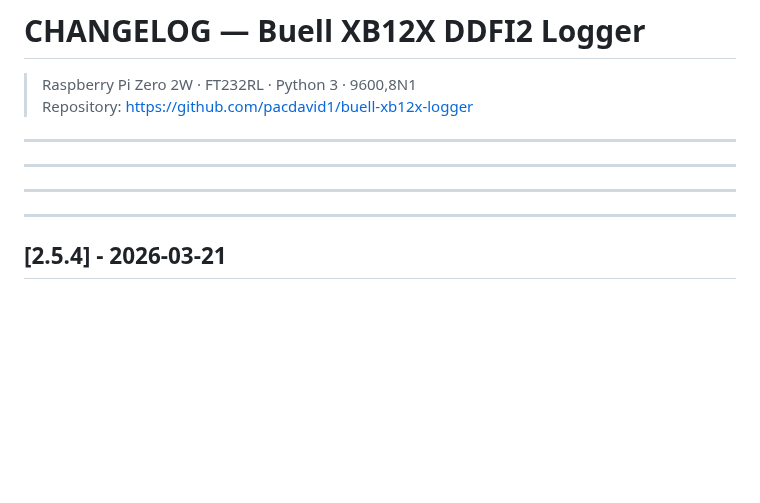
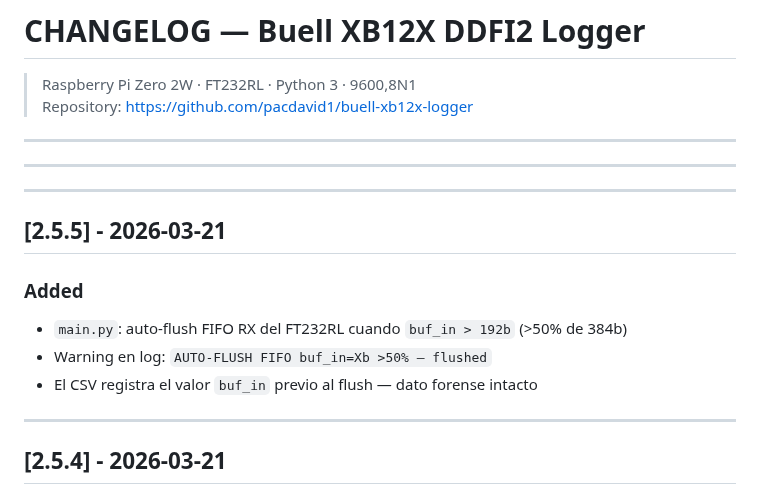
Before and after one commit to pacdavid1/buell-xb12x-logger, a Markdown page: CHANGELOG.md, the part around the change. Rendered like a GitHub page; blank space fills up the shorter version.

Commit message:
docs(changelog): v2.5.5 auto-flush FIFO RX

```diff
--- a/CHANGELOG.md
+++ b/CHANGELOG.md
@@ -5,6 +5,13 @@
 
 ---
 ---
+
+## [2.5.5] - 2026-03-21
+### Added
+- `main.py`: auto-flush FIFO RX del FT232RL cuando `buf_in > 192b` (>50% de 384b)
+- Warning en log: `AUTO-FLUSH FIFO buf_in=Xb >50% — flushed`
+- El CSV registra el valor `buf_in` previo al flush — dato forense intacto
+
 ---
 
 ## [2.5.4] - 2026-03-21
```
Also changed, not shown: ARCHITECTURE.md (+1 -1 lines).
